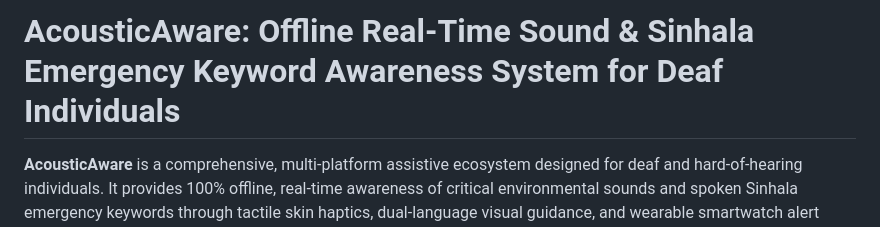
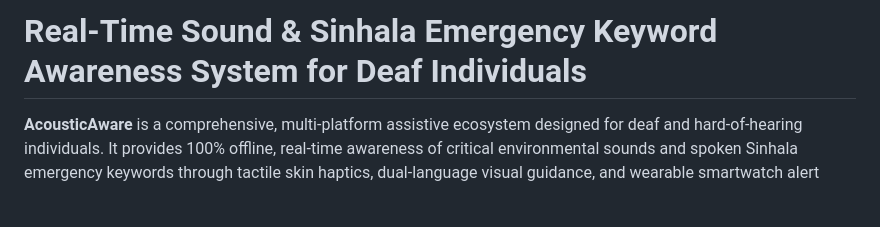
Before and after one commit to SachinDilanka/IAAA, a Markdown page: sound ditection service/README.md, the part around the change. Drawn GitHub-style; blank space fills up the shorter version.

```diff
--- a/sound ditection service/README.md
+++ b/sound ditection service/README.md
@@ -1,4 +1,4 @@
-# AcousticAware: Offline Real-Time Sound & Sinhala Emergency Keyword Awareness System for Deaf Individuals
+# Real-Time Sound & Sinhala Emergency Keyword Awareness System for Deaf Individuals
 
 **AcousticAware** is a comprehensive, multi-platform assistive ecosystem designed for deaf and hard-of-hearing individuals. It provides 100% offline, real-time awareness of critical environmental sounds and spoken Sinhala emergency keywords through tactile skin haptics, dual-language visual guidance, and wearable smartwatch alert delivery.
 
```
